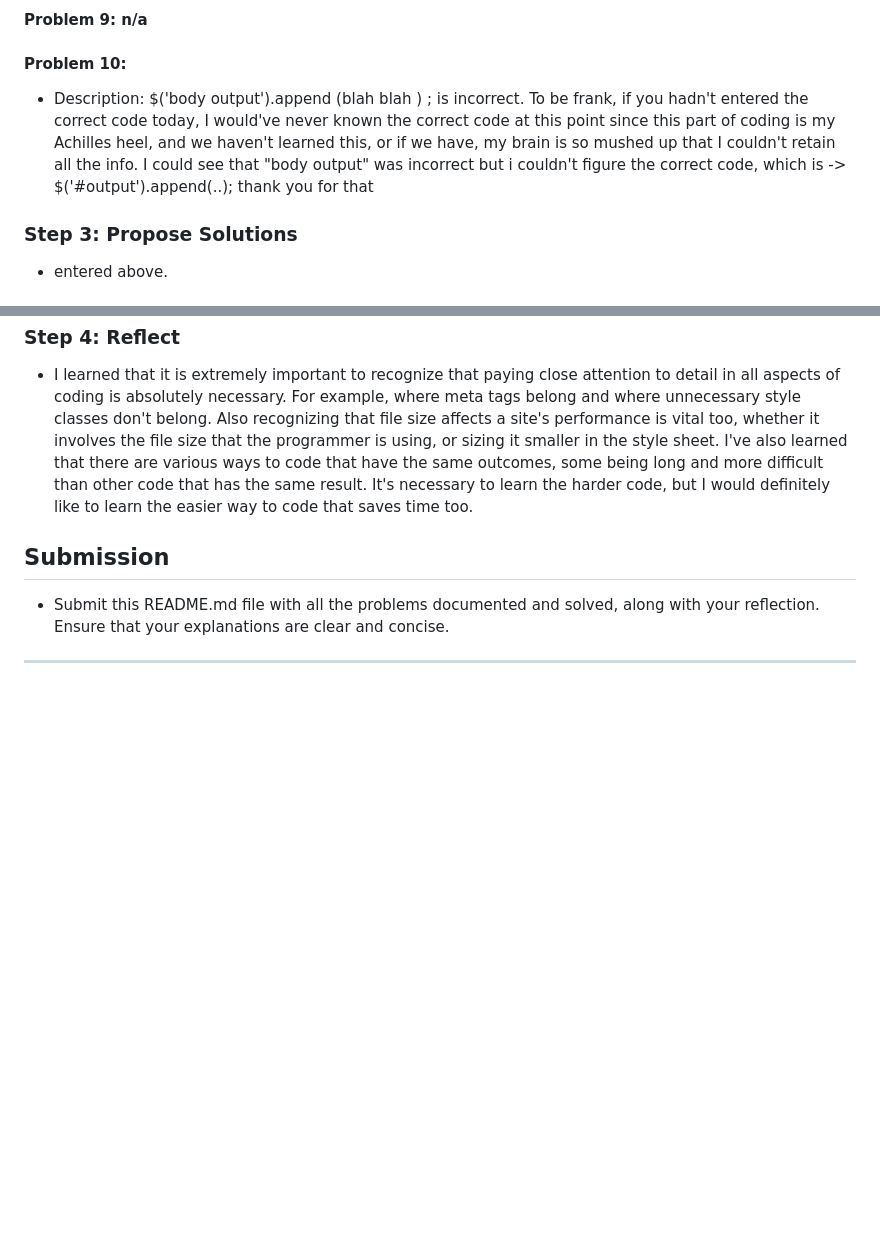
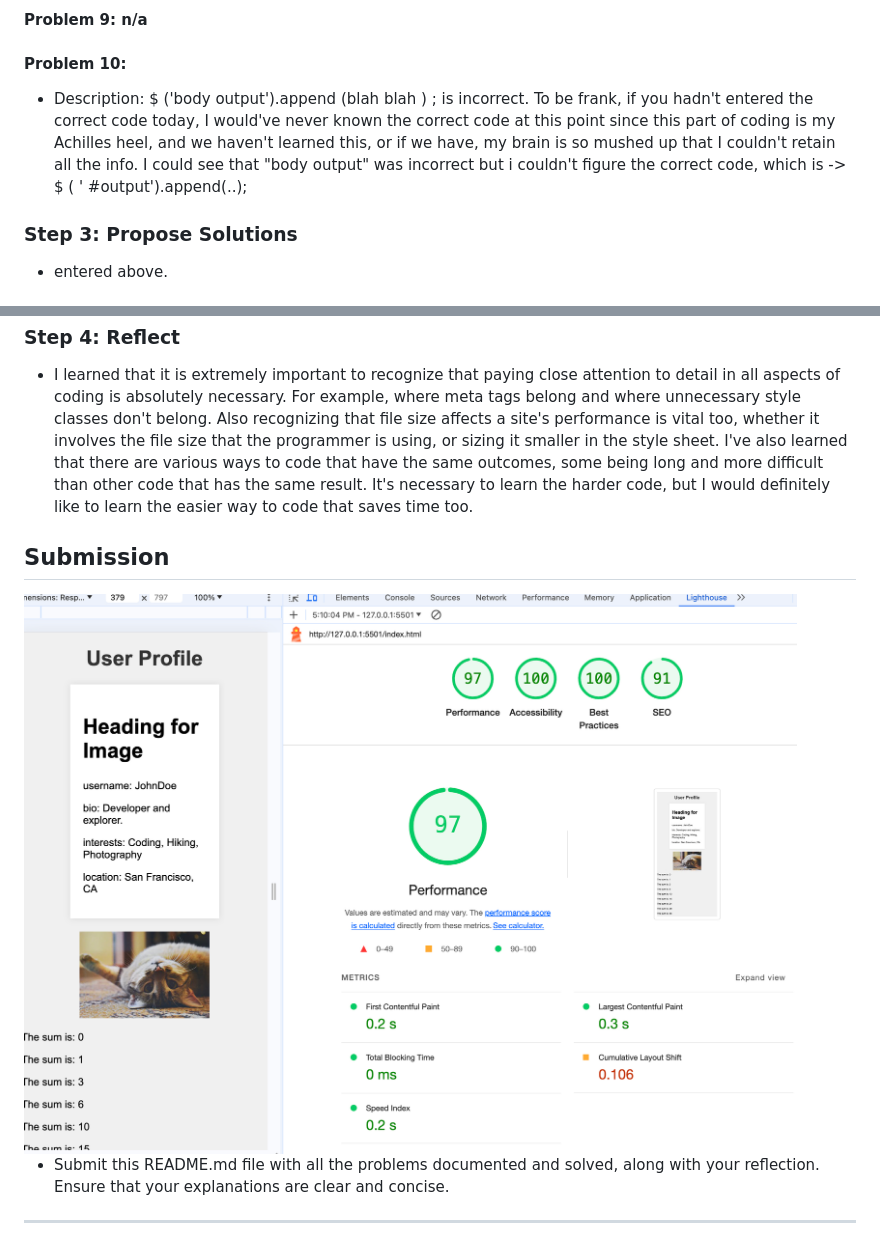
Before and after one commit to Raqueldelamer/Devtools-debugging, a Markdown page: day-5.md, 2 parts joined by grey strips. Rendered like a GitHub page; pictures changed too: img/aug-3.jpg (added); blank space fills up the shorter version.

Commit message:
udate js

```diff
--- a/day-5.md
+++ b/day-5.md
@@ -39,7 +39,7 @@
 #### Problem 9: n/a
 
 #### Problem 10:
-- Description:  $('body output').append (blah blah ) ; is incorrect. To be frank, if you hadn't entered the correct code today, I would've never known the correct code at this point since this part of coding is my Achilles heel, and we haven't learned this, or if we have, my brain is so mushed up that I couldn't retain all the info. I could see that "body output" was incorrect but i couldn't figure the correct code, which is -> $('#output').append(..); thank you for that
+- Description:  $ ('body output').append (blah blah ) ; is incorrect. To be frank, if you hadn't entered the correct code today, I would've never known the correct code at this point since this part of coding is my Achilles heel, and we haven't learned this, or if we have, my brain is so mushed up that I couldn't retain all the info. I could see that "body output" was incorrect but i couldn't figure the correct code, which is -> $ ( ' #output').append(..);
 
 ### Step 3: Propose Solutions
 
@@ -60,6 +60,8 @@
 
 ## Submission
 
+<img src="img/aug-3.jpg">
+
 - Submit this README.md file with all the problems documented and solved, along with your reflection. Ensure that your explanations are clear and concise.
 
 ---
```
